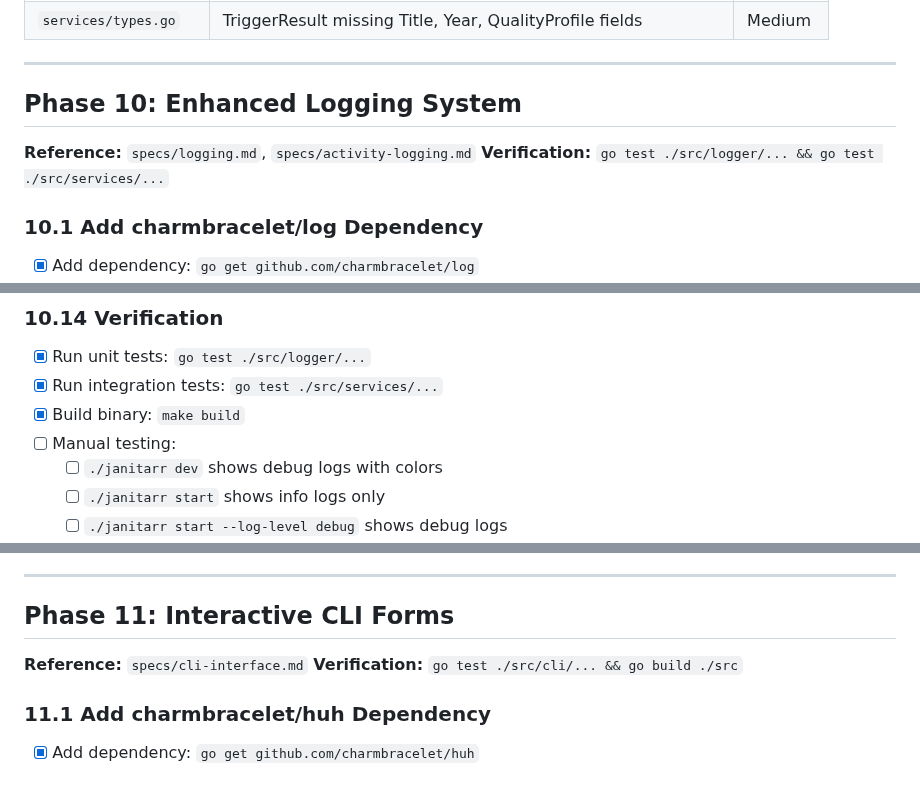
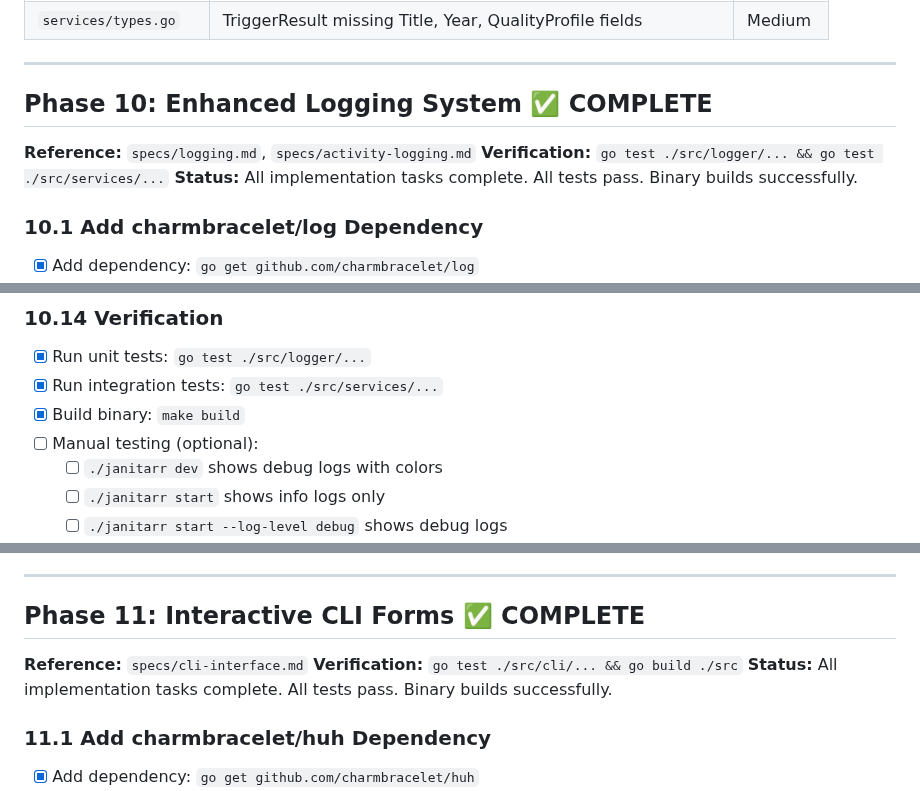
Before and after one commit to edrobertsrayne/janitarr, a Markdown page: IMPLEMENTATION_PLAN.md, 3 parts joined by grey strips. Rendered like a GitHub page.

```diff
--- a/IMPLEMENTATION_PLAN.md
+++ b/IMPLEMENTATION_PLAN.md
@@ -71,10 +71,11 @@ The following core functionality is complete:
 
 ---
 
-## Phase 10: Enhanced Logging System
+## Phase 10: Enhanced Logging System ✅ COMPLETE
 
 **Reference:** `specs/logging.md`, `specs/activity-logging.md`
 **Verification:** `go test ./src/logger/... && go test ./src/services/...`
+**Status:** All implementation tasks complete. All tests pass. Binary builds successfully.
 
 ### 10.1 Add charmbracelet/log Dependency
 
@@ -377,7 +378,7 @@ Current state: Dashboard at `src/templates/pages/dashboard.templ:116-159` shows
 - [x] Run unit tests: `go test ./src/logger/...`
 - [x] Run integration tests: `go test ./src/services/...`
 - [x] Build binary: `make build`
-- [ ] Manual testing:
+- [ ] Manual testing (optional):
   - [ ] `./janitarr dev` shows debug logs with colors
   - [ ] `./janitarr start` shows info logs only
   - [ ] `./janitarr start --log-level debug` shows debug logs
@@ -393,10 +394,11 @@ Current state: Dashboard at `src/templates/pages/dashboard.templ:116-159` shows
 
 ---
 
-## Phase 11: Interactive CLI Forms
+## Phase 11: Interactive CLI Forms ✅ COMPLETE
 
 **Reference:** `specs/cli-interface.md`
 **Verification:** `go test ./src/cli/... && go build ./src`
+**Status:** All implementation tasks complete. All tests pass. Binary builds successfully.
 
 ### 11.1 Add charmbracelet/huh Dependency
 
```
Also changed, not shown: other parts of IMPLEMENTATION_PLAN.md (+35 -24 lines).
